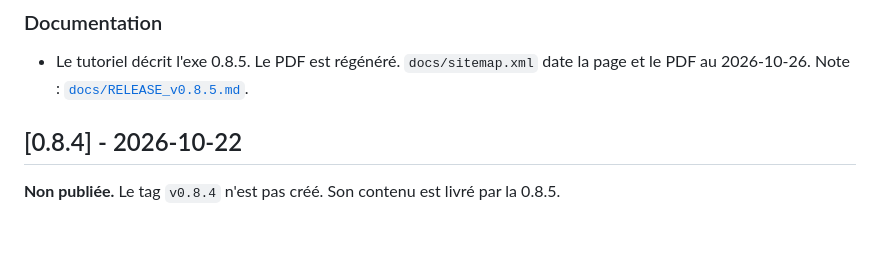
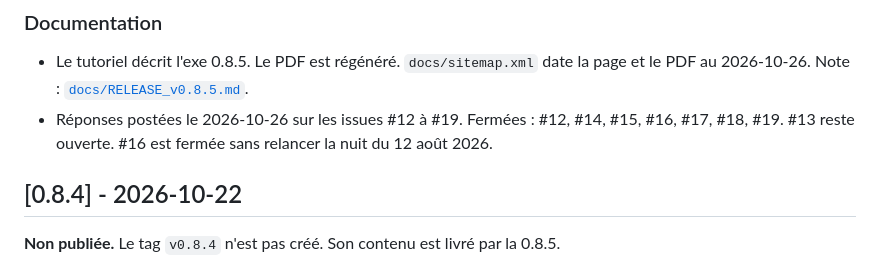
Before and after one commit to kevin-guille/ChiroTool, a Markdown page: CHANGELOG.md, the part around the change. GitHub-like rendering; blank space fills up the shorter version.

```diff
--- a/CHANGELOG.md
+++ b/CHANGELOG.md
@@ -48,6 +48,9 @@ L'exe publié précédent reste celui de la
 - Le tutoriel décrit l'exe 0.8.5. Le PDF est régénéré.
   `docs/sitemap.xml` date la page et le PDF au 2026-10-26.
   Note : [`docs/RELEASE_v0.8.5.md`](docs/RELEASE_v0.8.5.md).
+- Réponses postées le 2026-10-26 sur les issues #12 à #19.
+  Fermées : #12, #14, #15, #16, #17, #18, #19. #13 reste ouverte.
+  #16 est fermée sans relancer la nuit du 12 août 2026.
 
 ## [0.8.4] - 2026-10-22
 
```
Also changed, not shown: AGENTS.md (+15 -11 lines), docs/SPEC_v06_parcours.md (+3 -2 lines).
